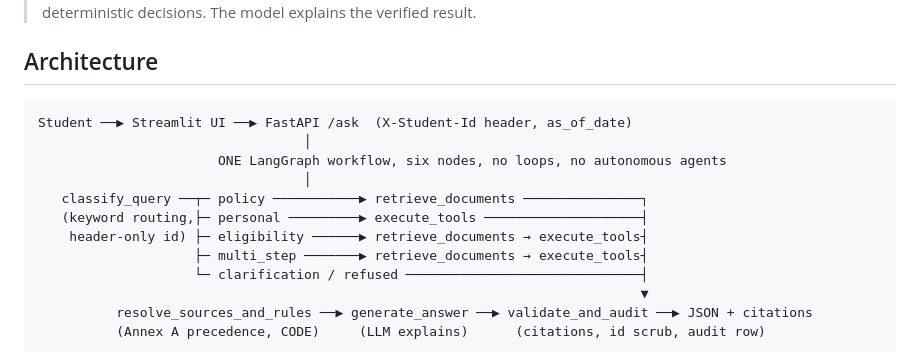
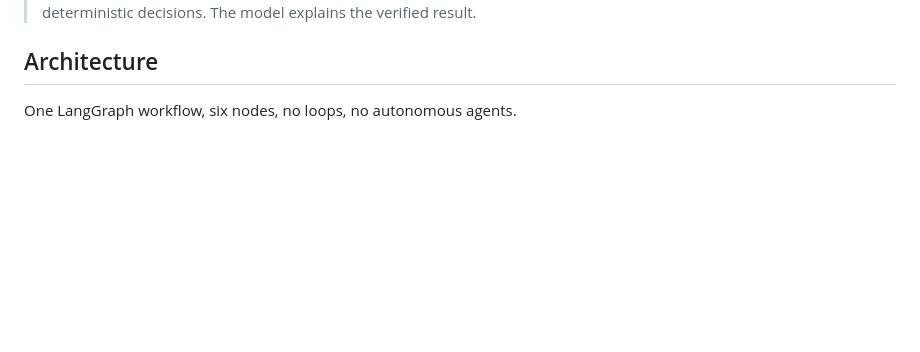
Before and after one commit to Kaushik9560/AI-Power-University-Student-Services-Assistant, a Markdown page: README.md, the part around one of its changes. Rendered like a GitHub page; blank space fills up the shorter version.

````diff
--- a/README.md
+++ b/README.md
@@ -7,17 +7,5 @@ HCLTech Future Ready AI Engineer Hackathon — AI-Powered University Student Ser
 
 ## Architecture
 
-```
-Student ──▶ Streamlit UI ──▶ FastAPI /ask  (X-Student-Id header, as_of_date)
-                                  │
-                       ONE LangGraph workflow, six nodes, no loops, no autonomous agents
-                                  │
-   classify_query ──┬─ policy ───────────▶ retrieve_documents ───────────────┐
-   (keyword routing,├─ personal ─────────▶ execute_tools ────────────────────┤
-    header-only id) ├─ eligibility ──────▶ retrieve_documents → execute_tools┤
-                    ├─ multi_step ───────▶ retrieve_documents → execute_tools┤
-                    └─ clarification / refused ──────────────────────────────┤
-                                                                             ▼
-          resolve_sources_and_rules ──▶ generate_answer ──▶ validate_and_audit ──▶ JSON + citations
-          (Annex A precedence, CODE)     (LLM explains)      (citations, id scrub, audit row)
+One LangGraph workflow, six nodes, no loops, no autonomous agents.
 
````
Also changed, not shown: other parts of README.md (+44 -1 lines).
